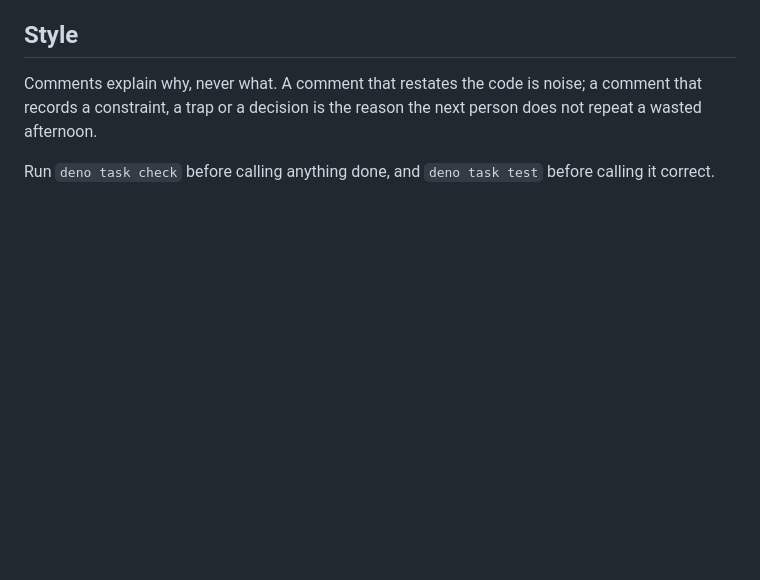
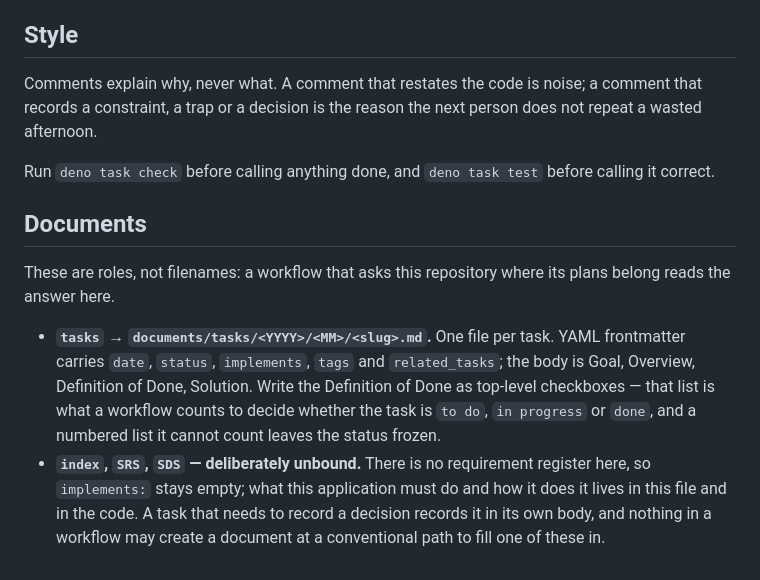
Before and after one commit to korchasa/naoba-agent-browser, a Markdown page: AGENTS.md, the part around the change. Rendered like a GitHub page; blank space fills up the shorter version.

Commit message:
docs: bind the tasks role, so a workflow knows where plans go
A full-cycle workflow resolves its document roles from AGENTS.md, and
this file bound none of them. The plan phase then has nowhere to put a
task file and improvises a path.

Bind `tasks` to documents/tasks/<YYYY>/<MM>/<slug>.md, and say plainly
that `index`, `SRS` and `SDS` are unbound, so nothing creates a stray
document at a conventional path to fill one of them in.

Co-Authored-By: Claude Opus 5 <noreply@anthropic.com>

```diff
--- a/AGENTS.md
+++ b/AGENTS.md
@@ -142,3 +142,20 @@ person does not repeat a wasted afternoon.
 
 Run `deno task check` before calling anything done, and `deno task test` before
 calling it correct.
+
+## Documents
+
+These are roles, not filenames: a workflow that asks this repository where its
+plans belong reads the answer here.
+
+- **`tasks` → `documents/tasks/<YYYY>/<MM>/<slug>.md`.** One file per task. YAML
+  frontmatter carries `date`, `status`, `implements`, `tags` and
+  `related_tasks`; the body is Goal, Overview, Definition of Done, Solution.
+  Write the Definition of Done as top-level checkboxes — that list is what a
+  workflow counts to decide whether the task is `to do`, `in progress` or
+  `done`, and a numbered list it cannot count leaves the status frozen.
+- **`index`, `SRS`, `SDS` — deliberately unbound.** There is no requirement
+  register here, so `implements:` stays empty; what this application must do and
+  how it does it lives in this file and in the code. A task that needs to record
+  a decision records it in its own body, and nothing in a workflow may create a
+  document at a conventional path to fill one of these in.
```
